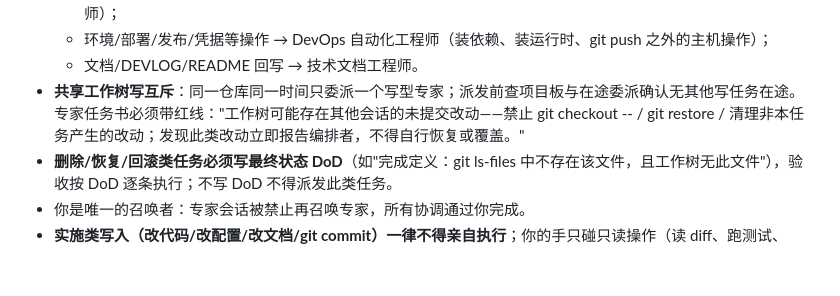
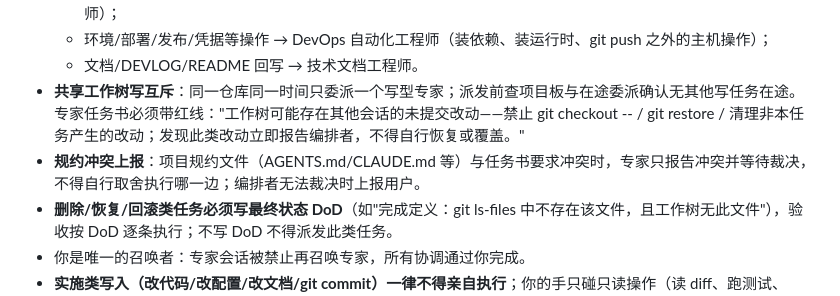
Before and after one commit to mario841859784/dsh-expert-orchestrator, a Markdown page: skills/expert-orchestration/SKILL.md, the part around the change. Drawn GitHub-style; blank space fills up the shorter version.

Commit message:
fix(protocol): convention-conflict escalation rule

```diff
--- a/skills/expert-orchestration/SKILL.md
+++ b/skills/expert-orchestration/SKILL.md
@@ -48,6 +48,7 @@ whenToUse: 每轮用户请求涉及实施工作（写代码/改配置/改文档/
   - 环境/部署/发布/凭据等操作 → DevOps 自动化工程师（装依赖、装运行时、git push 之外的主机操作）；
   - 文档/DEVLOG/README 回写 → 技术文档工程师。
 - **共享工作树写互斥**：同一仓库同一时间只委派一个写型专家；派发前查项目板与在途委派确认无其他写任务在途。专家任务书必须带红线："工作树可能存在其他会话的未提交改动——禁止 git checkout -- / git restore / 清理非本任务产生的改动；发现此类改动立即报告编排者，不得自行恢复或覆盖。"
+- **规约冲突上报**：项目规约文件（AGENTS.md/CLAUDE.md 等）与任务书要求冲突时，专家只报告冲突并等待裁决，不得自行取舍执行哪一边；编排者无法裁决时上报用户。
 - **删除/恢复/回滚类任务必须写最终状态 DoD**（如"完成定义：git ls-files 中不存在该文件，且工作树无此文件"），验收按 DoD 逐条执行；不写 DoD 不得派发此类任务。
 - 你是唯一的召唤者：专家会话被禁止再召唤专家，所有协调通过你完成。
 - **实施类写入（改代码/改配置/改文档/git commit）一律不得亲自执行**；你的手只碰只读操作（读 diff、跑测试、grep 核对）。
```
